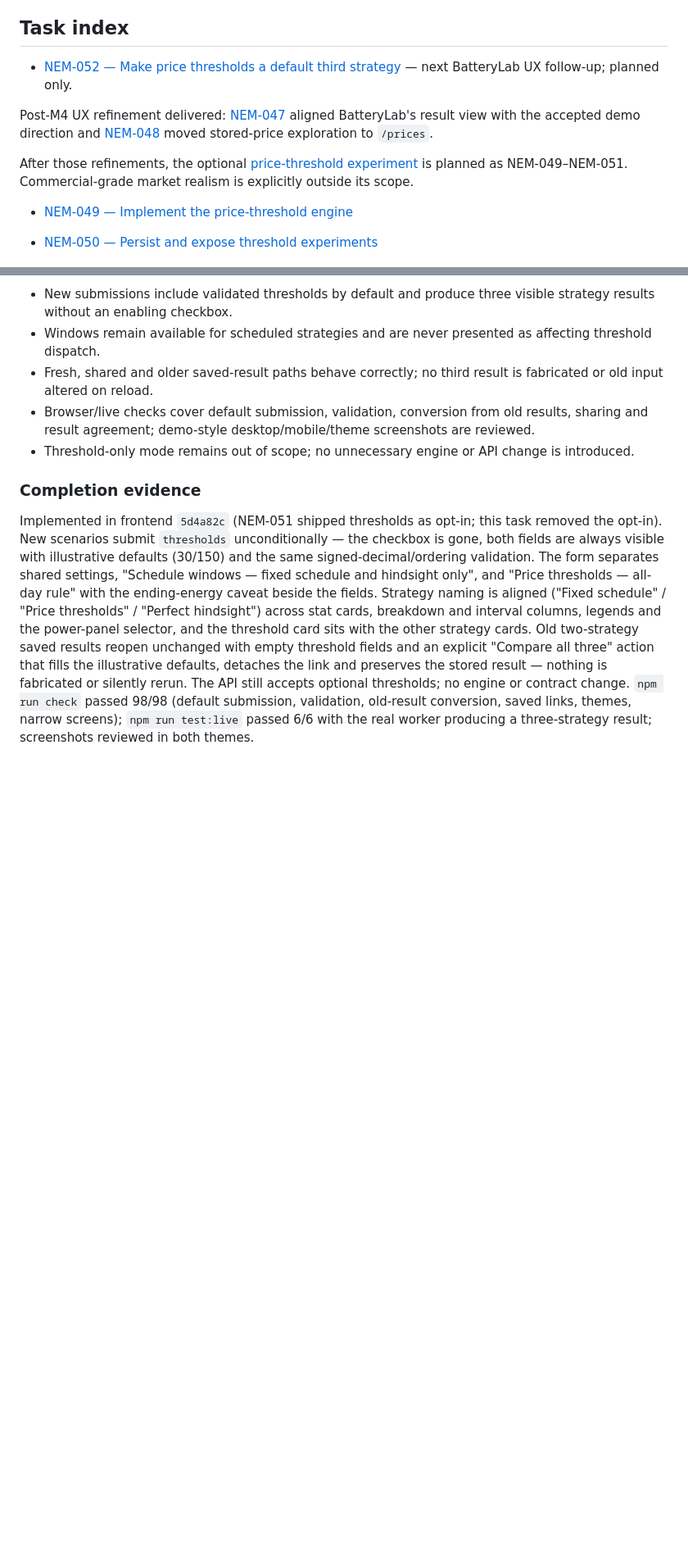
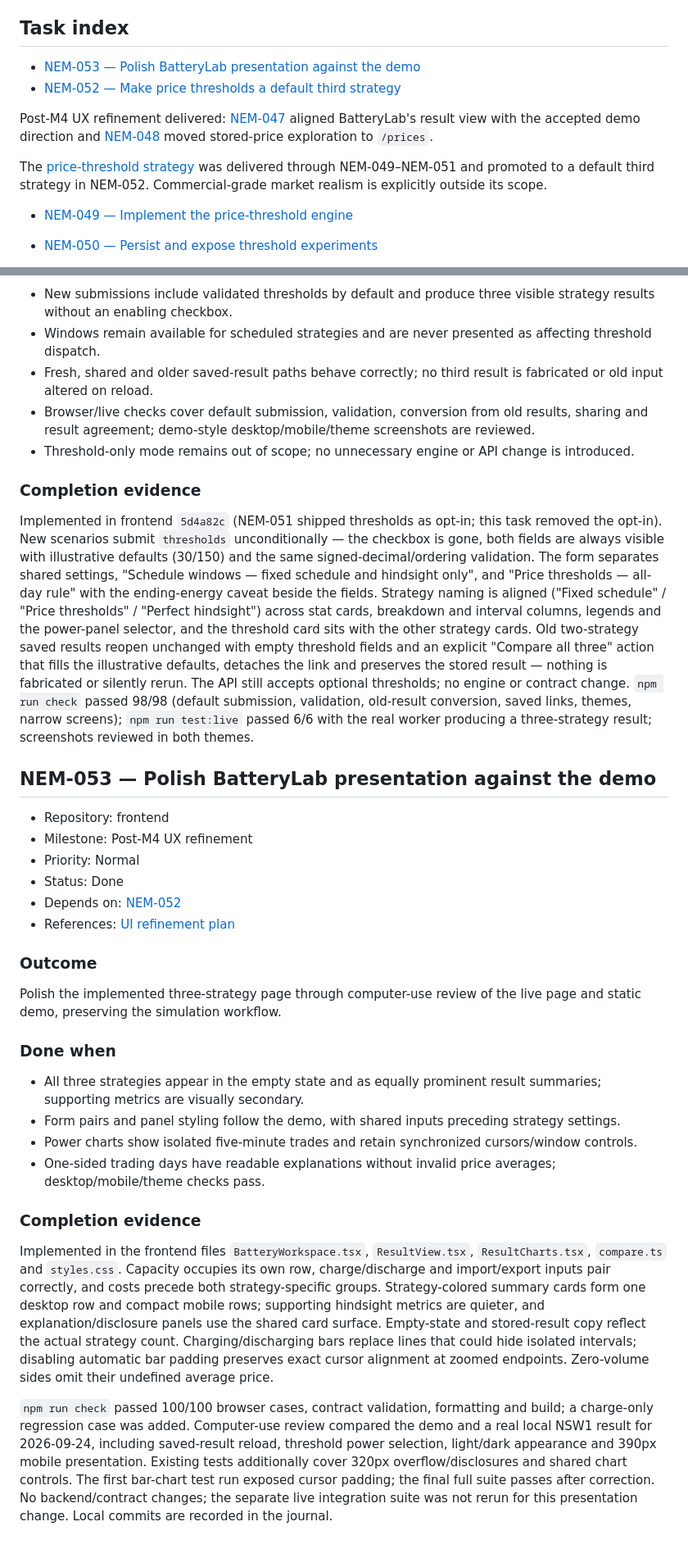
Before and after one commit to ryanzzzdev/nemlab, a Markdown page: docs/project/backlog.md, 2 parts joined by grey strips. Shown at 82% size. Drawn GitHub-style; blank space fills up the shorter version.

Commit message:
Record BatteryLab visual polish and verification

```diff
--- a/docs/project/backlog.md
+++ b/docs/project/backlog.md
@@ -8,11 +8,12 @@ NEM-011 onward are milestone-level planning packages: split them into focused ta
 
 ## Task index
 
-- [NEM-052 — Make price thresholds a default third strategy](#nem-052) — next BatteryLab UX follow-up; planned only.
+- [NEM-053 — Polish BatteryLab presentation against the demo](#nem-053)
+- [NEM-052 — Make price thresholds a default third strategy](#nem-052)
 
 Post-M4 UX refinement delivered: [NEM-047](#nem-047) aligned BatteryLab's result view with the accepted demo direction and [NEM-048](#nem-048) moved stored-price exploration to `/prices`.
 
-After those refinements, the optional [price-threshold experiment](features/price-threshold-strategy.md) is planned as NEM-049–NEM-051. Commercial-grade market realism is explicitly outside its scope.
+The [price-threshold strategy](features/price-threshold-strategy.md) was delivered through NEM-049–NEM-051 and promoted to a default third strategy in NEM-052. Commercial-grade market realism is explicitly outside its scope.
 
 - [NEM-049 — Implement the price-threshold engine](#nem-049)
 - [NEM-050 — Persist and expose threshold experiments](#nem-050)
@@ -1392,3 +1393,32 @@ Present Fixed schedule, Price thresholds and Perfect hindsight as three default
 ### Completion evidence
 
 Implemented in frontend `5d4a82c` (NEM-051 shipped thresholds as opt-in; this task removed the opt-in). New scenarios submit `thresholds` unconditionally — the checkbox is gone, both fields are always visible with illustrative defaults (30/150) and the same signed-decimal/ordering validation. The form separates shared settings, "Schedule windows — fixed schedule and hindsight only", and "Price thresholds — all-day rule" with the ending-energy caveat beside the fields. Strategy naming is aligned ("Fixed schedule" / "Price thresholds" / "Perfect hindsight") across stat cards, breakdown and interval columns, legends and the power-panel selector, and the threshold card sits with the other strategy cards. Old two-strategy saved results reopen unchanged with empty threshold fields and an explicit "Compare all three" action that fills the illustrative defaults, detaches the link and preserves the stored result — nothing is fabricated or silently rerun. The API still accepts optional thresholds; no engine or contract change. `npm run check` passed 98/98 (default submission, validation, old-result conversion, saved links, themes, narrow screens); `npm run test:live` passed 6/6 with the real worker producing a three-strategy result; screenshots reviewed in both themes.
+
+
+<a id="nem-053"></a>
+
+## NEM-053 — Polish BatteryLab presentation against the demo
+
+- Repository: frontend
+- Milestone: Post-M4 UX refinement
+- Priority: Normal
+- Status: Done
+- Depends on: [NEM-052](#nem-052)
+- References: [UI refinement plan](features/ui-refinement.md)
+
+### Outcome
+
+Polish the implemented three-strategy page through computer-use review of the live page and static demo, preserving the simulation workflow.
+
+### Done when
+
+- All three strategies appear in the empty state and as equally prominent result summaries; supporting metrics are visually secondary.
+- Form pairs and panel styling follow the demo, with shared inputs preceding strategy settings.
+- Power charts show isolated five-minute trades and retain synchronized cursors/window controls.
+- One-sided trading days have readable explanations without invalid price averages; desktop/mobile/theme checks pass.
+
+### Completion evidence
+
+Implemented in the frontend files `BatteryWorkspace.tsx`, `ResultView.tsx`, `ResultCharts.tsx`, `compare.ts` and `styles.css`. Capacity occupies its own row, charge/discharge and import/export inputs pair correctly, and costs precede both strategy-specific groups. Strategy-colored summary cards form one desktop row and compact mobile rows; supporting hindsight metrics are quieter, and explanation/disclosure panels use the shared card surface. Empty-state and stored-result copy reflect the actual strategy count. Charging/discharging bars replace lines that could hide isolated intervals; disabling automatic bar padding preserves exact cursor alignment at zoomed endpoints. Zero-volume sides omit their undefined average price.
+
+`npm run check` passed 100/100 browser cases, contract validation, formatting and build; a charge-only regression case was added. Computer-use review compared the demo and a real local NSW1 result for 2026-09-24, including saved-result reload, threshold power selection, light/dark appearance and 390px mobile presentation. Existing tests additionally cover 320px overflow/disclosures and shared chart controls. The first bar-chart test run exposed cursor padding; the final full suite passes after correction. No backend/contract changes; the separate live integration suite was not rerun for this presentation change. Local commits are recorded in the journal.
```
Also changed, not shown: 2 other files.
